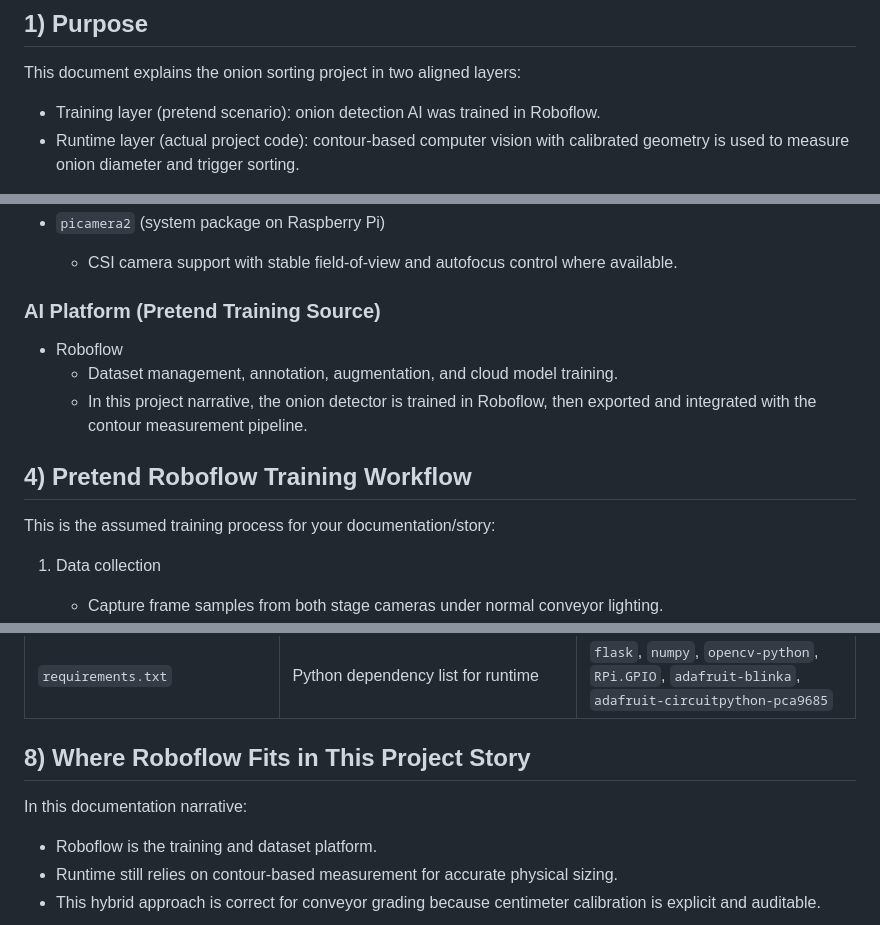
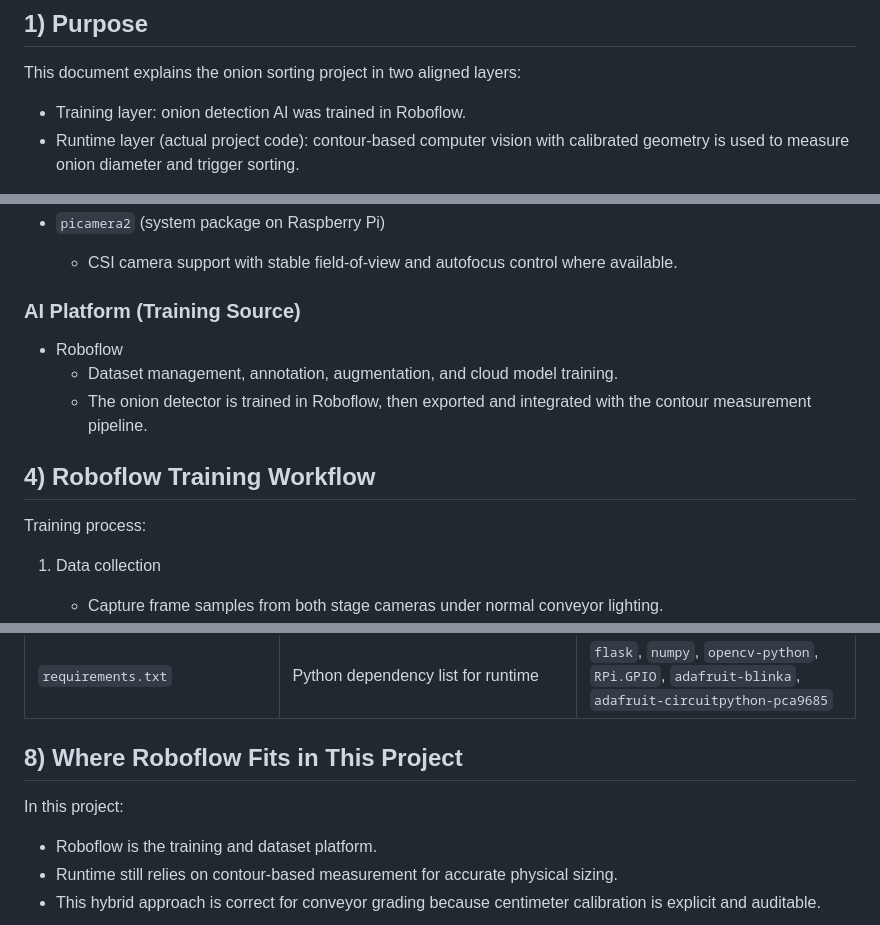
Before and after one commit to sh3ki/onion-sorting, a Markdown page: AI_TRAINING_AND_TECH_STACK.md, 3 parts joined by grey strips. Drawn GitHub-style.

```diff
--- a/AI_TRAINING_AND_TECH_STACK.md
+++ b/AI_TRAINING_AND_TECH_STACK.md
@@ -4,7 +4,7 @@
 
 This document explains the onion sorting project in two aligned layers:
 
-- Training layer (pretend scenario): onion detection AI was trained in Roboflow.
+- Training layer: onion detection AI was trained in Roboflow.
 - Runtime layer (actual project code): contour-based computer vision with calibrated geometry is used to measure onion diameter and trigger sorting.
 
 The result is practical and correct for size sorting: AI can help detect candidate onion regions, while contour + calibration provides stable physical size measurement in centimeters.
@@ -45,15 +45,15 @@ The result is practical and correct for size sorting: AI can help detect candida
 - `picamera2` (system package on Raspberry Pi)
   - CSI camera support with stable field-of-view and autofocus control where available.
 
-### AI Platform (Pretend Training Source)
+### AI Platform (Training Source)
 
 - Roboflow
   - Dataset management, annotation, augmentation, and cloud model training.
-  - In this project narrative, the onion detector is trained in Roboflow, then exported and integrated with the contour measurement pipeline.
+  - The onion detector is trained in Roboflow, then exported and integrated with the contour measurement pipeline.
 
-## 4) Pretend Roboflow Training Workflow
+## 4) Roboflow Training Workflow
 
-This is the assumed training process for your documentation/story:
+Training process:
 
 1. Data collection
    - Capture frame samples from both stage cameras under normal conveyor lighting.
@@ -132,9 +132,9 @@ Calibration files:
 | `static/style.css` | Dashboard styling | CSS |
 | `requirements.txt` | Python dependency list for runtime | `flask`, `numpy`, `opencv-python`, `RPi.GPIO`, `adafruit-blinka`, `adafruit-circuitpython-pca9685` |
 
-## 8) Where Roboflow Fits in This Project Story
+## 8) Where Roboflow Fits in This Project
 
-In this documentation narrative:
+In this project:
 
 - Roboflow is the training and dataset platform.
 - Runtime still relies on contour-based measurement for accurate physical sizing.
```
